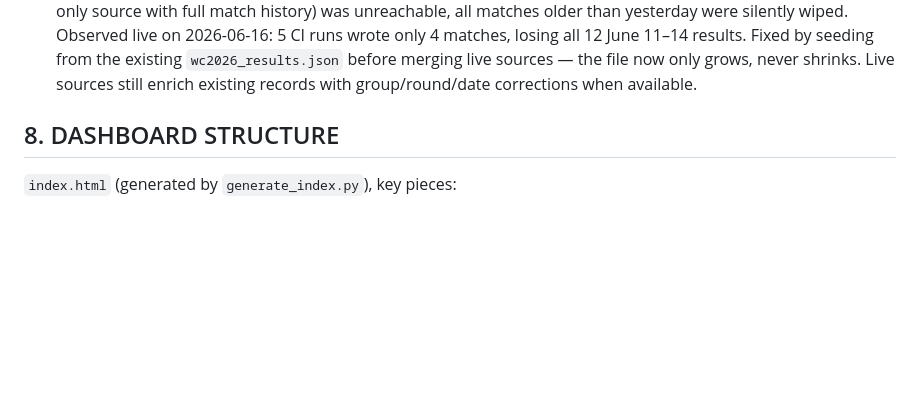
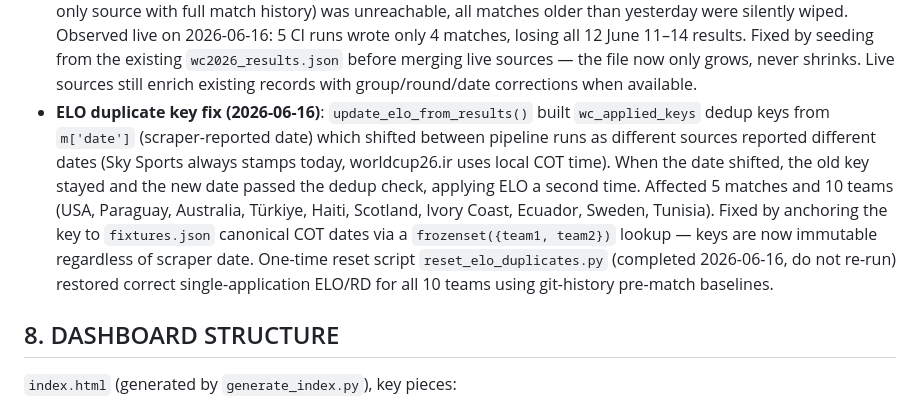
Before and after one commit to DiCor-Sas/wc2026, a Markdown page: CLAUDE.md, the part around the change. Drawn GitHub-style; blank space fills up the shorter version.

Commit message:
docs: document ELO duplicate key fix
Co-Authored-By: Claude Sonnet 4.6 <noreply@anthropic.com>

```diff
--- a/CLAUDE.md
+++ b/CLAUDE.md
@@ -421,6 +421,16 @@ column as COT (cross-checked against ARG/URU = COT+2). Used to correct all
   seeding from the existing `wc2026_results.json` before merging live sources — the file now
   only grows, never shrinks. Live sources still enrich existing records with group/round/date
   corrections when available.
+- **ELO duplicate key fix (2026-06-16)**: `update_elo_from_results()` built `wc_applied_keys`
+  dedup keys from `m['date']` (scraper-reported date) which shifted between pipeline runs as
+  different sources reported different dates (Sky Sports always stamps today, worldcup26.ir uses
+  local COT time). When the date shifted, the old key stayed and the new date passed the dedup
+  check, applying ELO a second time. Affected 5 matches and 10 teams (USA, Paraguay, Australia,
+  Türkiye, Haiti, Scotland, Ivory Coast, Ecuador, Sweden, Tunisia). Fixed by anchoring the key
+  to `fixtures.json` canonical COT dates via a `frozenset({team1, team2})` lookup — keys are
+  now immutable regardless of scraper date. One-time reset script `reset_elo_duplicates.py`
+  (completed 2026-06-16, do not re-run) restored correct single-application ELO/RD for all
+  10 teams using git-history pre-match baselines.
 
 ## 8. DASHBOARD STRUCTURE
 
```
